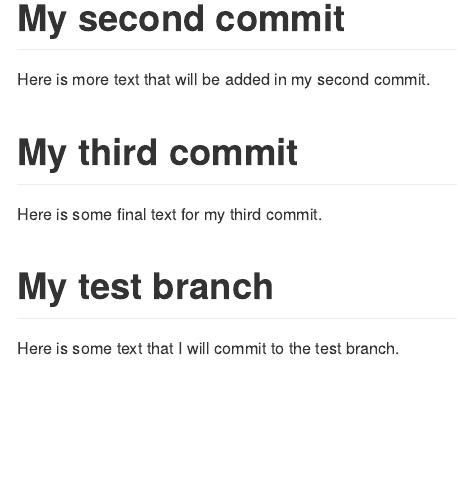
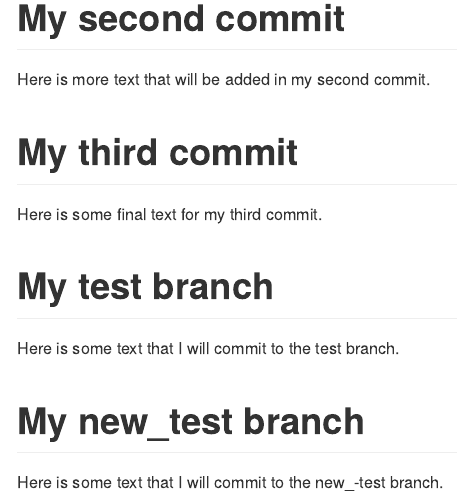
Before and after one commit to CyenP/Module8_PreRead_TestRepo, an R Markdown document (README.RMD): the page in a window 1100 px wide, from 310 px down. Rendered offline with R 4.5, knitr and Pandoc, with nearby package versions.

Commit message:
added a new_test branch section to readme

```diff
--- a/README.RMD
+++ b/README.RMD
@@ -19,3 +19,7 @@ Here is some final text for my third commit.
 # My test branch
 
 Here is some text that I will commit to the test branch.
+
+# My new_test branch
+
+Here is some text that I will commit to the new_-test branch.
```
